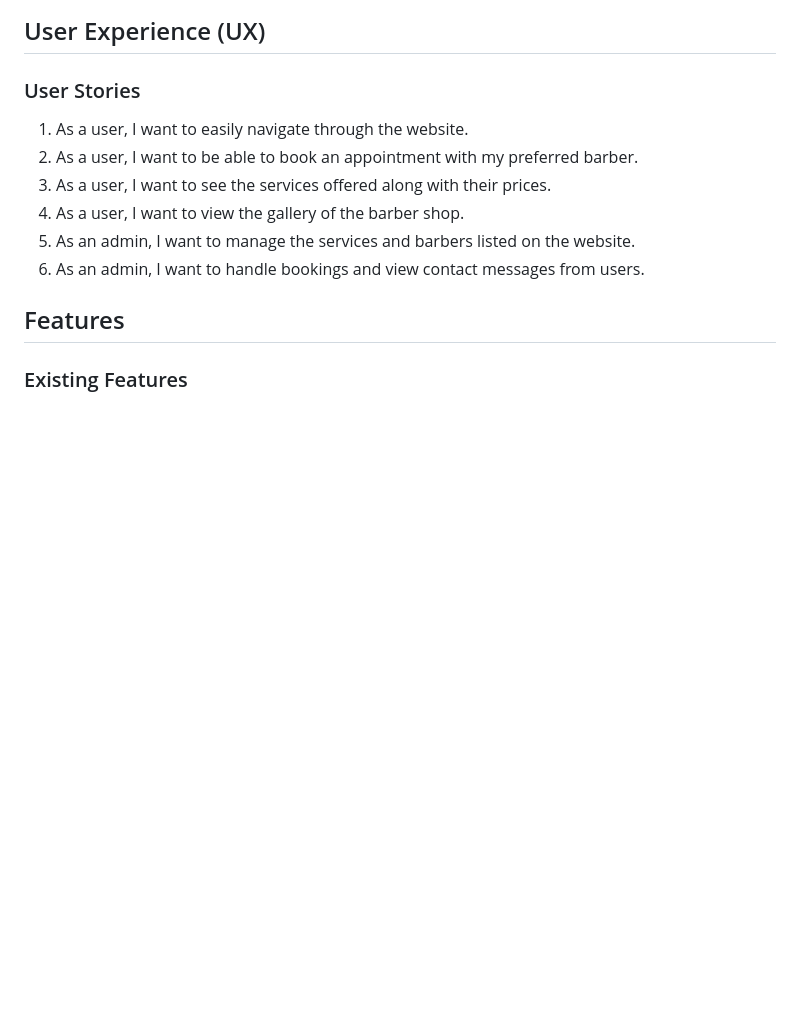
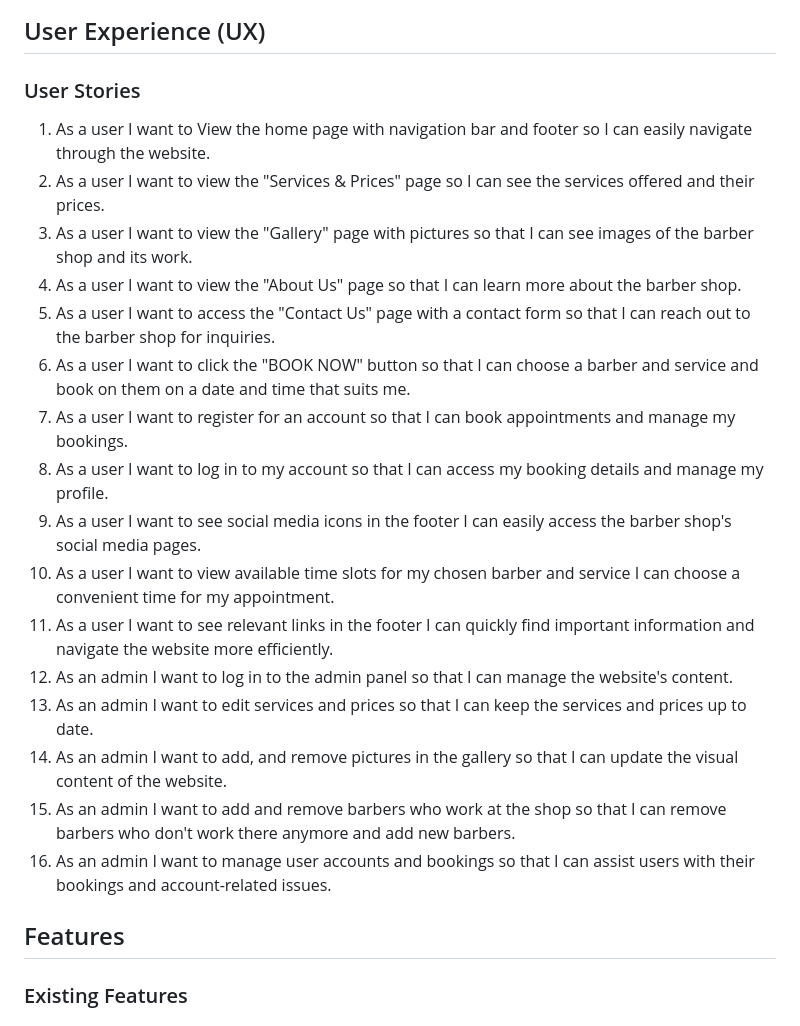
Before and after one commit to huss-al/barber_booking, a Markdown page: README.md, the part around the change. Drawn GitHub-style; blank space fills up the shorter version.

```diff
--- a/README.md
+++ b/README.md
@@ -29,12 +29,24 @@
 ## User Experience (UX)
 
 ### User Stories
-1. As a user, I want to easily navigate through the website.
-2. As a user, I want to be able to book an appointment with my preferred barber.
-3. As a user, I want to see the services offered along with their prices.
-4. As a user, I want to view the gallery of the barber shop.
-5. As an admin, I want to manage the services and barbers listed on the website.
-6. As an admin, I want to handle bookings and view contact messages from users.
+1. As a user I want to View the home page with navigation bar and footer so I can easily navigate through the website.
+2. As a user I want to view the "Services & Prices" page so I can see the services offered and their prices.
+3. As a user I want to view the "Gallery" page with pictures so that I can see images of the barber shop and its work.
+4. As a user I want to view the "About Us" page so that I can learn more about the barber shop.
+5. As a user I want to access the "Contact Us" page with a contact form so that I can reach out to the barber shop for inquiries.
+6. As a user I want to click the "BOOK NOW" button so that I can choose a barber and service and book on them on a date and time that suits me.
+7. As a user I want to register for an account so that I can book appointments and manage my bookings.
+8. As a user I want to log in to my account so that I can access my booking details and manage my profile.
+9. As a user I want to see social media icons in the footer I can easily access the barber shop's social media pages.
+10. As a user I want to view available time slots for my chosen barber and service I can choose a convenient time for my appointment.
+11. As a user I want to see relevant links in the footer I can quickly find important information and navigate the website more efficiently.
+12. As an admin I want to log in to the admin panel so that I can manage the website's content.
+13. As an admin I want to edit services and prices so that I can keep the services and prices up to date.
+14. As an admin I want to add, and remove pictures in the gallery so that I can update the visual content of the website.
+15. As an admin I want to add and remove barbers who work at the shop so that I can remove barbers who don't work there anymore and add new barbers.
+16. As an admin I want to manage user accounts and bookings so that I can assist users with their bookings and account-related issues.
+
+
 
 ## Features
 
```
